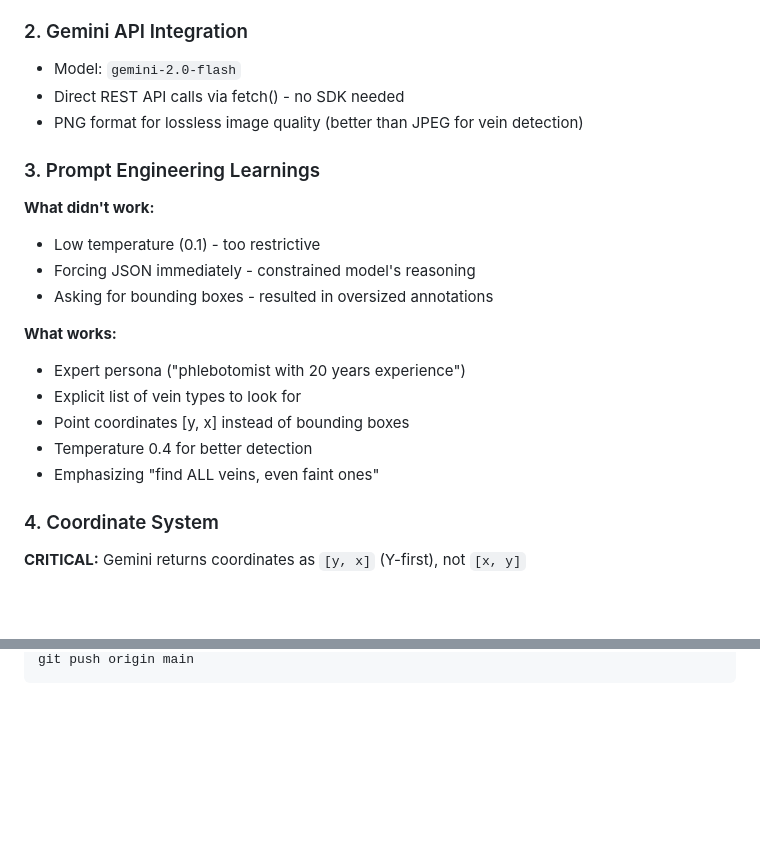
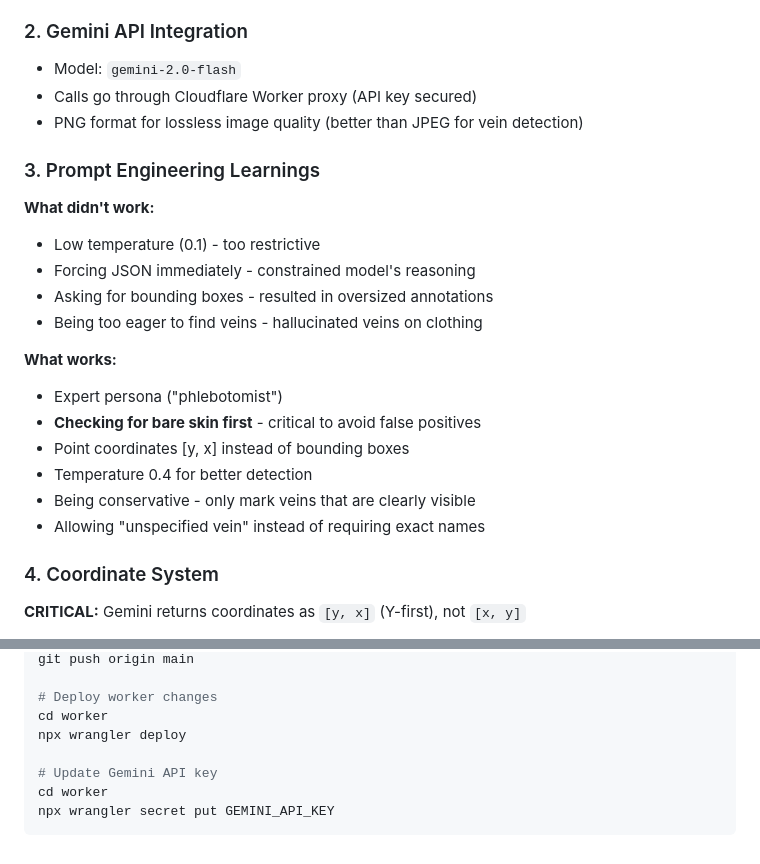
Before and after one commit to chimezie90/findthevein, a Markdown page: CLAUDE.md, 2 parts joined by grey strips. Drawn GitHub-style; blank space fills up the shorter version.

````diff
--- a/CLAUDE.md
+++ b/CLAUDE.md
@@ -16,7 +16,7 @@ A single-file web app that uses the device camera and Google's Gemini AI to iden
 
 ### 2. Gemini API Integration
 - Model: `gemini-2.0-flash`
-- Direct REST API calls via fetch() - no SDK needed
+- Calls go through Cloudflare Worker proxy (API key secured)
 - PNG format for lossless image quality (better than JPEG for vein detection)
 
 ### 3. Prompt Engineering Learnings
@@ -24,13 +24,15 @@ A single-file web app that uses the device camera and Google's Gemini AI to iden
 - Low temperature (0.1) - too restrictive
 - Forcing JSON immediately - constrained model's reasoning
 - Asking for bounding boxes - resulted in oversized annotations
+- Being too eager to find veins - hallucinated veins on clothing
 
 **What works:**
-- Expert persona ("phlebotomist with 20 years experience")
-- Explicit list of vein types to look for
+- Expert persona ("phlebotomist")
+- **Checking for bare skin first** - critical to avoid false positives
 - Point coordinates [y, x] instead of bounding boxes
 - Temperature 0.4 for better detection
-- Emphasizing "find ALL veins, even faint ones"
+- Being conservative - only mark veins that are clearly visible
+- Allowing "unspecified vein" instead of requiring exact names
 
 ### 4. Coordinate System
 **CRITICAL:** Gemini returns coordinates as `[y, x]` (Y-first), not `[x, y]`
@@ -117,2 +139,10 @@ npx serve -s .
 git push origin main
+
+# Deploy worker changes
+cd worker
+npx wrangler deploy
+
+# Update Gemini API key
+cd worker
+npx wrangler secret put GEMINI_API_KEY
 ```
````
Also changed, not shown: other parts of CLAUDE.md (+40 -20 lines).
